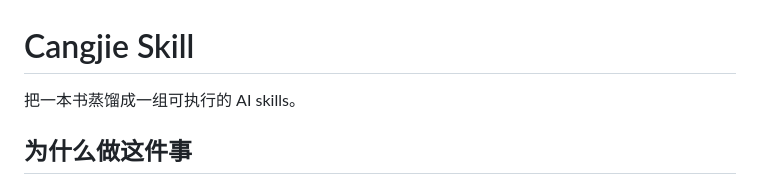
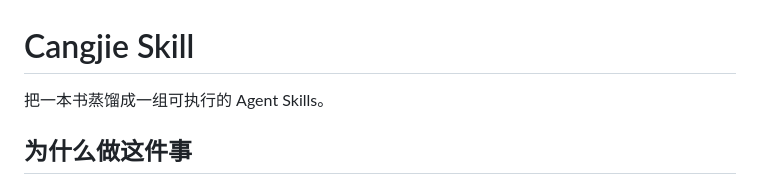
Before and after one commit to kangarooking/cangjie-skill, a Markdown page: README.md, the part around the change. Rendered like a GitHub page.

```diff
--- a/README.md
+++ b/README.md
@@ -1,6 +1,6 @@
 # Cangjie Skill
 
-把一本书蒸馏成一组可执行的 AI skills。
+把一本书蒸馏成一组可执行的 Agent Skills。
 
 ## 为什么做这件事
 
```
